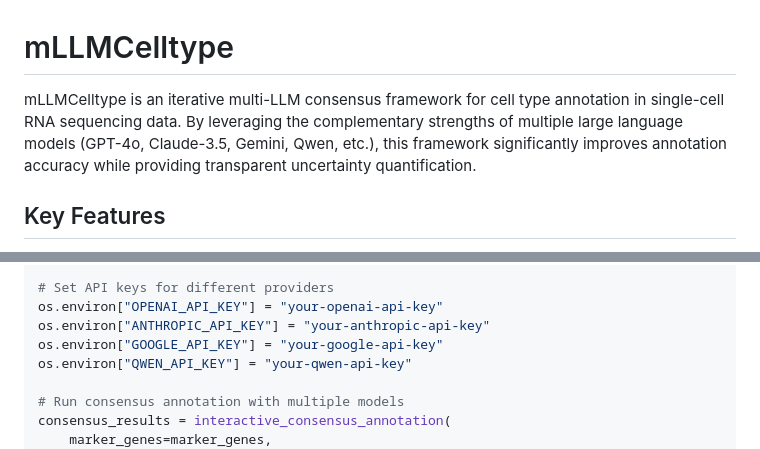
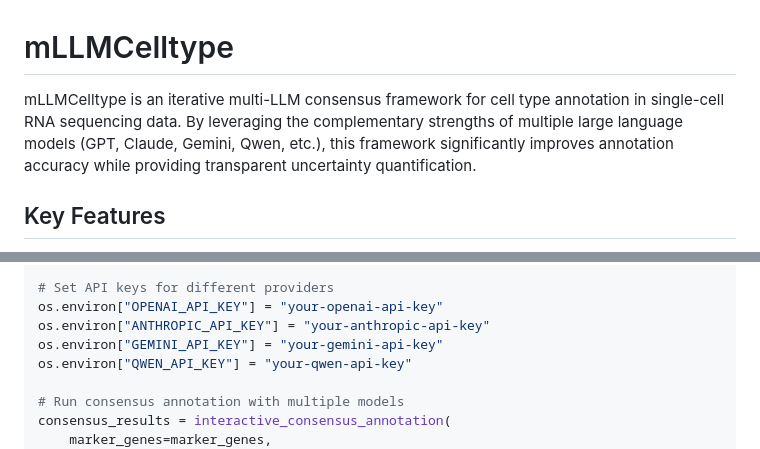
Before and after one commit to cafferychen777/mLLMCelltype, a Markdown page: README.md, 2 parts joined by grey strips. Drawn GitHub-style.

Commit message:
Update API key environment variable name in main README

```diff
--- a/README.md
+++ b/README.md
@@ -1,6 +1,6 @@
 # mLLMCelltype
 
-mLLMCelltype is an iterative multi-LLM consensus framework for cell type annotation in single-cell RNA sequencing data. By leveraging the complementary strengths of multiple large language models (GPT-4o, Claude-3.5, Gemini, Qwen, etc.), this framework significantly improves annotation accuracy while providing transparent uncertainty quantification.
+mLLMCelltype is an iterative multi-LLM consensus framework for cell type annotation in single-cell RNA sequencing data. By leveraging the complementary strengths of multiple large language models (GPT, Claude, Gemini, Qwen, etc.), this framework significantly improves annotation accuracy while providing transparent uncertainty quantification.
 
 ## Key Features
 
@@ -70,7 +70,7 @@ for i in range(len(adata.obs['leiden'].cat.categories)):
 # Set API keys for different providers
 os.environ["OPENAI_API_KEY"] = "your-openai-api-key"
 os.environ["ANTHROPIC_API_KEY"] = "your-anthropic-api-key"
-os.environ["GOOGLE_API_KEY"] = "your-google-api-key"
+os.environ["GEMINI_API_KEY"] = "your-gemini-api-key"
 os.environ["QWEN_API_KEY"] = "your-qwen-api-key"
 
 # Run consensus annotation with multiple models
```
